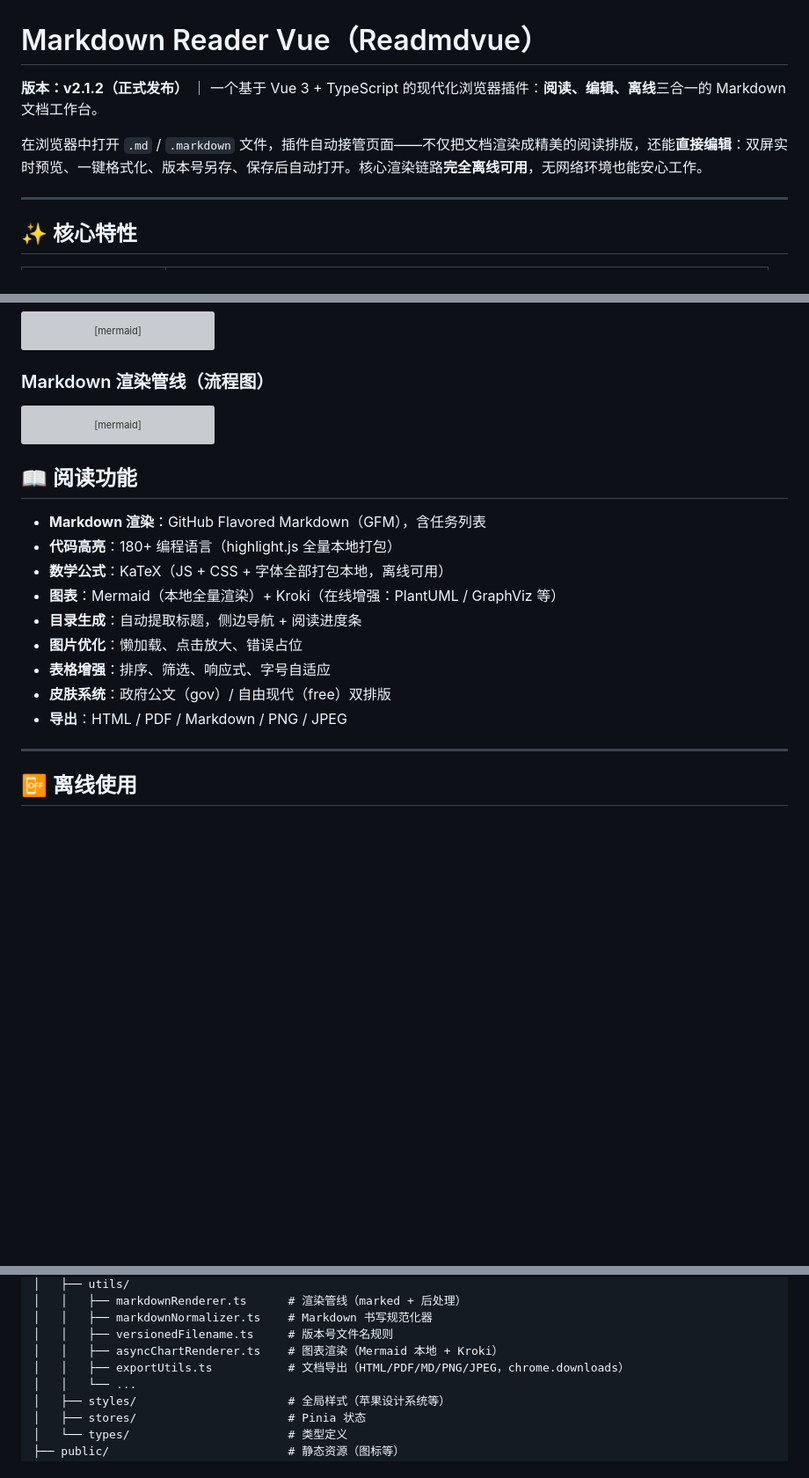
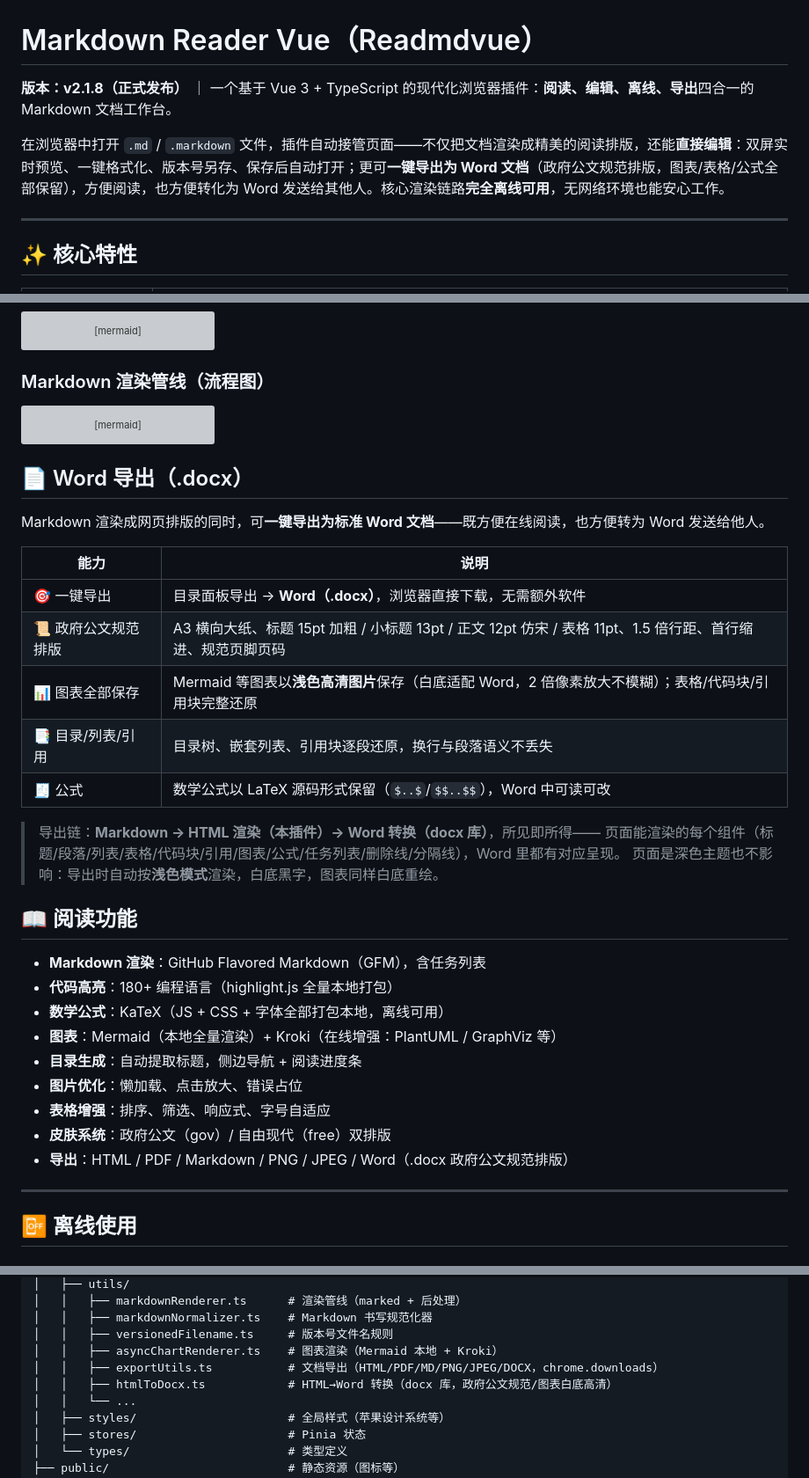
Before and after one commit to YaYII/Readmdvue, a Markdown page: README.md, 3 parts joined by grey strips. Shown at 88% size. Drawn GitHub-style; blank space fills up the shorter version; grey boxes are pictures that could not be loaded.

Commit message:
docs(readme): 更新至 v2.1.8——新增 Word 导出功能说明（md→HTML 渲染 + 一键 .docx + 图表保留）
- 版本号 v2.1.2 → v2.1.8
- 头部介绍：阅读、编辑、离线、导出四合一
- 核心特性表新增「一键导出 Word」：政府公文规范排版（A3 横向/仿宋/规范字号），图表/表格/公式全部保留
- 基本使用导出行加 Word（.docx）
- 新增「📄 Word 导出（.docx）」小节：一键导出、公文排版、图表浅色高清保存、目录/列表/引用还原、公式 LaTeX 保留；导出链 Markdown→HTML→Word 所见即所得
- 项目结构补 exportUtils（DOCX）与 htmlToDocx.ts

````diff
--- a/README.md
+++ b/README.md
@@ -1,8 +1,8 @@
 # Markdown Reader Vue（Readmdvue）
 
-**版本：v2.1.2（正式发布）** ｜ 一个基于 Vue 3 + TypeScript 的现代化浏览器插件：**阅读、编辑、离线**三合一的 Markdown 文档工作台。
+**版本：v2.1.8（正式发布）** ｜ 一个基于 Vue 3 + TypeScript 的现代化浏览器插件：**阅读、编辑、离线、导出**四合一的 Markdown 文档工作台。
 
-在浏览器中打开 `.md` / `.markdown` 文件，插件自动接管页面——不仅把文档渲染成精美的阅读排版，还能**直接编辑**：双屏实时预览、一键格式化、版本号另存、保存后自动打开。核心渲染链路**完全离线可用**，无网络环境也能安心工作。
+在浏览器中打开 `.md` / `.markdown` 文件，插件自动接管页面——不仅把文档渲染成精美的阅读排版，还能**直接编辑**：双屏实时预览、一键格式化、版本号另存、保存后自动打开；更可**一键导出为 Word 文档**（政府公文规范排版，图表/表格/公式全部保留），方便阅读，也方便转化为 Word 发送给其他人。核心渲染链路**完全离线可用**，无网络环境也能安心工作。
 
 ---
 
@@ -161,6 +162,22 @@ flowchart TD
     M --> N[编辑模式：双屏预览 / 格式化 / 版本号保存]
 ```
 
+## 📄 Word 导出（.docx）
+
+Markdown 渲染成网页排版的同时，可**一键导出为标准 Word 文档**——既方便在线阅读，也方便转为 Word 发送给他人。
+
+| 能力 | 说明 |
+|---|---|
+| 🎯 一键导出 | 目录面板导出 → **Word（.docx）**，浏览器直接下载，无需额外软件 |
+| 📜 政府公文规范排版 | A3 横向大纸、标题 15pt 加粗 / 小标题 13pt / 正文 12pt 仿宋 / 表格 11pt、1.5 倍行距、首行缩进、规范页脚页码 |
+| 📊 图表全部保存 | Mermaid 等图表以**浅色高清图片**保存（白底适配 Word，2 倍像素放大不模糊）；表格/代码块/引用块完整还原 |
+| 📑 目录/列表/引用 | 目录树、嵌套列表、引用块逐段还原，换行与段落语义不丢失 |
+| 🧾 公式 | 数学公式以 LaTeX 源码形式保留（`$..$`/`$$..$$`），Word 中可读可改 |
+
+> 导出链：**Markdown → HTML 渲染（本插件）→ Word 转换（docx 库）**，所见即所得——
+> 页面能渲染的每个组件（标题/段落/列表/表格/代码块/引用/图表/公式/任务列表/删除线/分隔线），Word 里都有对应呈现。
+> 页面是深色主题也不影响：导出时自动按**浅色模式**渲染，白底黑字，图表同样白底重绘。
+
 ## 📖 阅读功能
 
 - **Markdown 渲染**：GitHub Flavored Markdown（GFM），含任务列表
@@ -171,7 +188,7 @@ flowchart TD
 - **图片优化**：懒加载、点击放大、错误占位
 - **表格增强**：排序、筛选、响应式、字号自适应
 - **皮肤系统**：政府公文（gov）/ 自由现代（free）双排版
-- **导出**：HTML / PDF / Markdown / PNG / JPEG
+- **导出**：HTML / PDF / Markdown / PNG / JPEG / Word（.docx 政府公文规范排版）
 
 ---
 
@@ -240,7 +257,8 @@ Readmdvue/
 │   │   ├── markdownNormalizer.ts    # Markdown 书写规范化器
 │   │   ├── versionedFilename.ts     # 版本号文件名规则
 │   │   ├── asyncChartRenderer.ts    # 图表渲染（Mermaid 本地 + Kroki）
-│   │   ├── exportUtils.ts           # 文档导出（HTML/PDF/MD/PNG/JPEG，chrome.downloads）
+│   │   ├── exportUtils.ts           # 文档导出（HTML/PDF/MD/PNG/JPEG/DOCX，chrome.downloads）
+│   │   ├── htmlToDocx.ts            # HTML→Word 转换（docx 库，政府公文规范/图表白底高清）
 │   │   └── ...
 │   ├── styles/                      # 全局样式（苹果设计系统等）
 │   ├── stores/                      # Pinia 状态
````
Also changed, not shown: other parts of README.md (+2 -1 lines).
